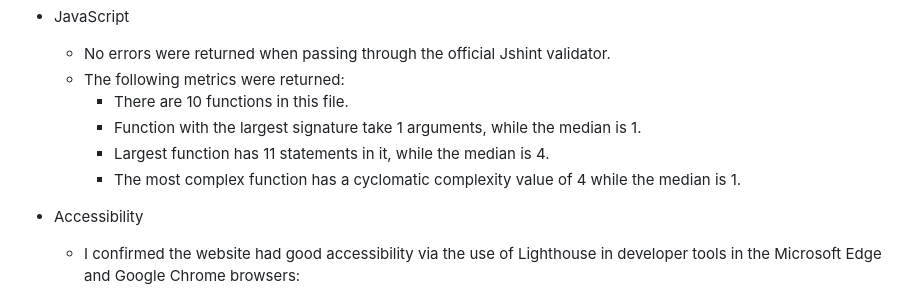
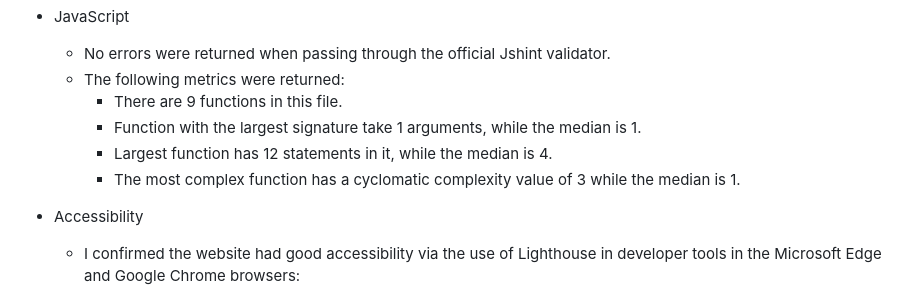
Before and after one commit to jfpaliga/dnd-class-picker, a Markdown page: README.md, the part around the change. Drawn GitHub-style.

Commit message:
Update: readme with new jshint metrics

```diff
--- a/README.md
+++ b/README.md
@@ -78,10 +78,10 @@ The colour scheme was selected using [colormind.io](http://colormind.io/). I wan
 
   - No errors were returned when passing through the official Jshint validator.
   - The following metrics were returned:
-    - There are 10 functions in this file.
+    - There are 9 functions in this file.
     - Function with the largest signature take 1 arguments, while the median is 1.
-    - Largest function has 11 statements in it, while the median is 4.
-    - The most complex function has a cyclomatic complexity value of 4 while the median is 1.
+    - Largest function has 12 statements in it, while the median is 4.
+    - The most complex function has a cyclomatic complexity value of 3 while the median is 1.
 
 - Accessibility
 
```
